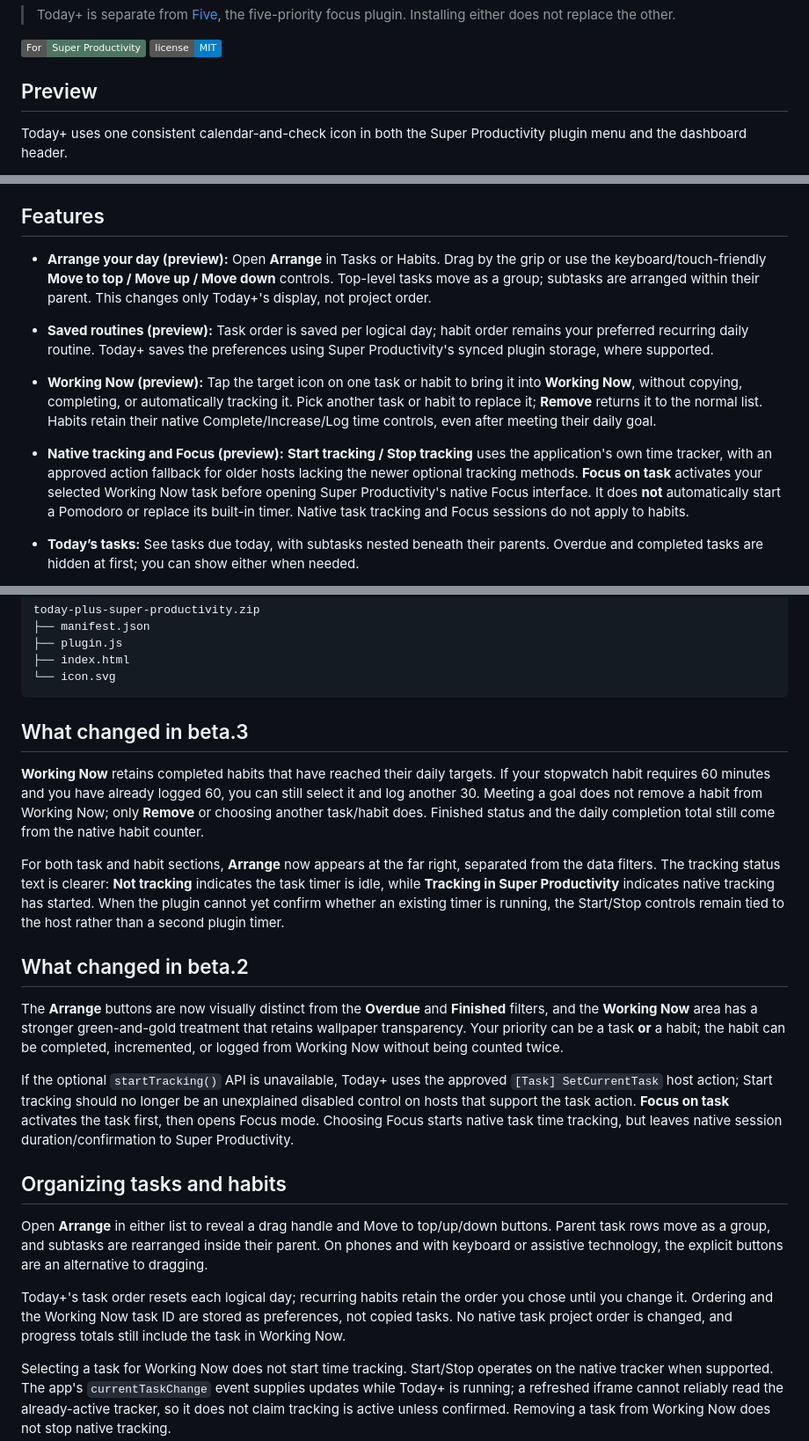
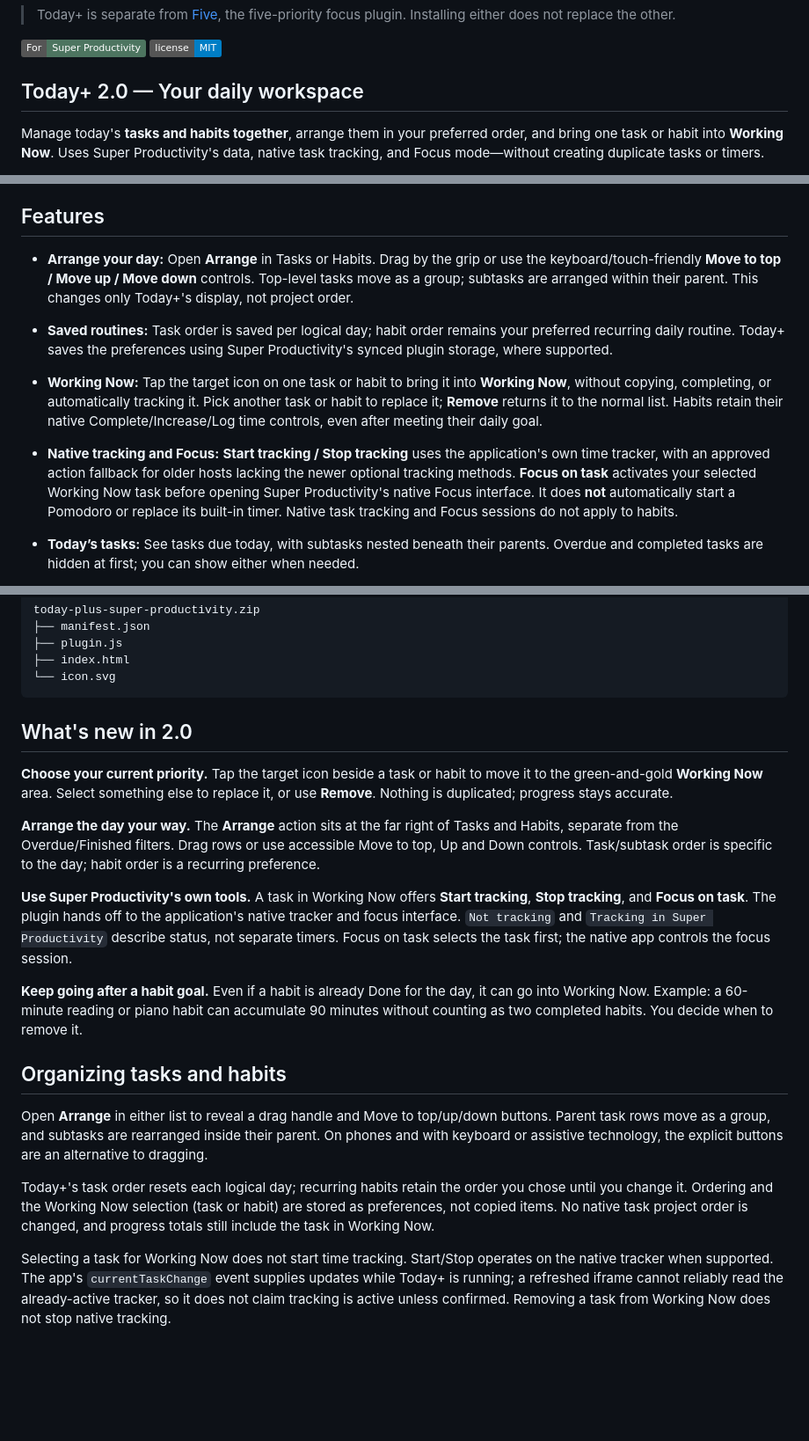
Before and after one commit to phuongtt2a/super-productivity-today-plus, a Markdown page: README.md, 3 parts joined by grey strips. Shown at 88% size. GitHub-like rendering; badges without logos; blank space fills up the shorter version.

Commit message:
docs(today+): promote 2.0 stable feature guide with updated task, habit and mobile screenshots

````diff
--- a/README.md
+++ b/README.md
@@ -6,7 +6,7 @@
 
 [![For Super Productivity](https://img.shields.io/badge/For-Super%20Productivity-4d7560)](https://app.super-productivity.com/) [![MIT License](https://img.shields.io/badge/license-MIT-informational)](LICENSE)
 
-## Preview
+## Today+ 2.0 — Your daily workspace
 
-Today+ uses one consistent calendar-and-check icon in both the Super Productivity plugin menu and the dashboard header.
+Manage today's **tasks and habits together**, arrange them in your preferred order, and bring one task or habit into **Working Now**. Uses Super Productivity's data, native task tracking, and Focus mode—without creating duplicate tasks or timers.
 
@@ -40,10 +37,10 @@ Super Productivity organizes tasks and habits in different views. Today+ brings
 
 ## Features
 
-- **Arrange your day (preview):** Open **Arrange** in Tasks or Habits. Drag by the grip or use the keyboard/touch-friendly **Move to top / Move up / Move down** controls. Top-level tasks move as a group; subtasks are arranged within their parent. This changes only Today+'s display, not project order.
-- **Saved routines (preview):** Task order is saved per logical day; habit order remains your preferred recurring daily routine. Today+ saves the preferences using Super Productivity's synced plugin storage, where supported.
-- **Working Now (preview):** Tap the target icon on one task or habit to bring it into **Working Now**, without copying, completing, or automatically tracking it. Pick another task or habit to replace it; **Remove** returns it to the normal list. Habits retain their native Complete/Increase/Log time controls, even after meeting their daily goal.
-- **Native tracking and Focus (preview):** **Start tracking / Stop tracking** uses the application's own time tracker, with an approved action fallback for older hosts lacking the newer optional tracking methods. **Focus on task** activates your selected Working Now task before opening Super Productivity's native Focus interface. It does **not** automatically start a Pomodoro or replace its built-in timer. Native task tracking and Focus sessions do not apply to habits.
+- **Arrange your day:** Open **Arrange** in Tasks or Habits. Drag by the grip or use the keyboard/touch-friendly **Move to top / Move up / Move down** controls. Top-level tasks move as a group; subtasks are arranged within their parent. This changes only Today+'s display, not project order.
+- **Saved routines:** Task order is saved per logical day; habit order remains your preferred recurring daily routine. Today+ saves the preferences using Super Productivity's synced plugin storage, where supported.
+- **Working Now:** Tap the target icon on one task or habit to bring it into **Working Now**, without copying, completing, or automatically tracking it. Pick another task or habit to replace it; **Remove** returns it to the normal list. Habits retain their native Complete/Increase/Log time controls, even after meeting their daily goal.
+- **Native tracking and Focus:** **Start tracking / Stop tracking** uses the application's own time tracker, with an approved action fallback for older hosts lacking the newer optional tracking methods. **Focus on task** activates your selected Working Now task before opening Super Productivity's native Focus interface. It does **not** automatically start a Pomodoro or replace its built-in timer. Native task tracking and Focus sessions do not apply to habits.
 
 - **Today’s tasks:** See tasks due today, with subtasks nested beneath their parents. Overdue and completed tasks are hidden at first; you can show either when needed.
 - **Native Won't Do:** Tap **Won’t Do** to invoke Super Productivity’s native skip using its task-row menu. Today+ briefly visits the native task list if needed, visually conceals only the temporary task menu, and returns to Today+. Task details do not open. If the native menu cannot be reached, it leaves the task unchanged and shows guidance. Native recurrence and completion semantics are preserved.
@@ -77,23 +74,21 @@ today-plus-super-productivity.zip
 └── icon.svg
 ```
 
-## What changed in beta.3
+## What's new in 2.0
 
-**Working Now** retains completed habits that have reached their daily targets. If your stopwatch habit requires 60 minutes and you have already logged 60, you can still select it and log another 30. Meeting a goal does not remove a habit from Working Now; only **Remove** or choosing another task/habit does. Finished status and the daily completion total still come from the native habit counter.
+**Choose your current priority.** Tap the target icon beside a task or habit to move it to the green-and-gold **Working Now** area. Select something else to replace it, or use **Remove**. Nothing is duplicated; progress stays accurate.
 
-For both task and habit sections, **Arrange** now appears at the far right, separated from the data filters. The tracking status text is clearer: **Not tracking** indicates the task timer is idle, while **Tracking in Super Productivity** indicates native tracking has started. When the plugin cannot yet confirm whether an existing timer is running, the Start/Stop controls remain tied to the host rather than a second plugin timer.
+**Arrange the day your way.** The **Arrange** action sits at the far right of Tasks and Habits, separate from the Overdue/Finished filters. Drag rows or use accessible Move to top, Up and Down controls. Task/subtask order is specific to the day; habit order is a recurring preference.
 
-## What changed in beta.2
+**Use Super Productivity's own tools.** A task in Working Now offers **Start tracking**, **Stop tracking**, and **Focus on task**. The plugin hands off to the application's native tracker and focus interface. `Not tracking` and `Tracking in Super Productivity` describe status, not separate timers. Focus on task selects the task first; the native app controls the focus session.
 
-The **Arrange** buttons are now visually distinct from the **Overdue** and **Finished** filters, and the **Working Now** area has a stronger green-and-gold treatment that retains wallpaper transparency. Your priority can be a task **or** a habit; the habit can be completed, incremented, or logged from Working Now without being counted twice.
-
-If the optional `startTracking()` API is unavailable, Today+ uses the approved `[Task] SetCurrentTask` host action; Start tracking should no longer be an unexplained disabled control on hosts that support the task action. **Focus on task** activates the task first, then opens Focus mode. Choosing Focus starts native task time tracking, but leaves native session duration/confirmation to Super Productivity.
+**Keep going after a habit goal.** Even if a habit is already Done for the day, it can go into Working Now. Example: a 60-minute reading or piano habit can accumulate 90 minutes without counting as two completed habits. You decide when to remove it.
 
 ## Organizing tasks and habits
 
 Open **Arrange** in either list to reveal a drag handle and Move to top/up/down buttons. Parent task rows move as a group, and subtasks are rearranged inside their parent. On phones and with keyboard or assistive technology, the explicit buttons are an alternative to dragging.
 
-Today+'s task order resets each logical day; recurring habits retain the order you chose until you change it. Ordering and the Working Now task ID are stored as preferences, not copied tasks. No native task project order is changed, and progress totals still include the task in Working Now.
+Today+'s task order resets each logical day; recurring habits retain the order you chose until you change it. Ordering and the Working Now selection (task or habit) are stored as preferences, not copied items. No native task project order is changed, and progress totals still include the task in Working Now.
 
 Selecting a task for Working Now does not start time tracking. Start/Stop operates on the native tracker when supported. The app's `currentTaskChange` event supplies updates while Today+ is running; a refreshed iframe cannot reliably read the already-active tracker, so it does not claim tracking is active unless confirmed. Removing a task from Working Now does not stop native tracking.
 
````
Also changed, not shown: other parts of README.md (+14 -17 lines).
